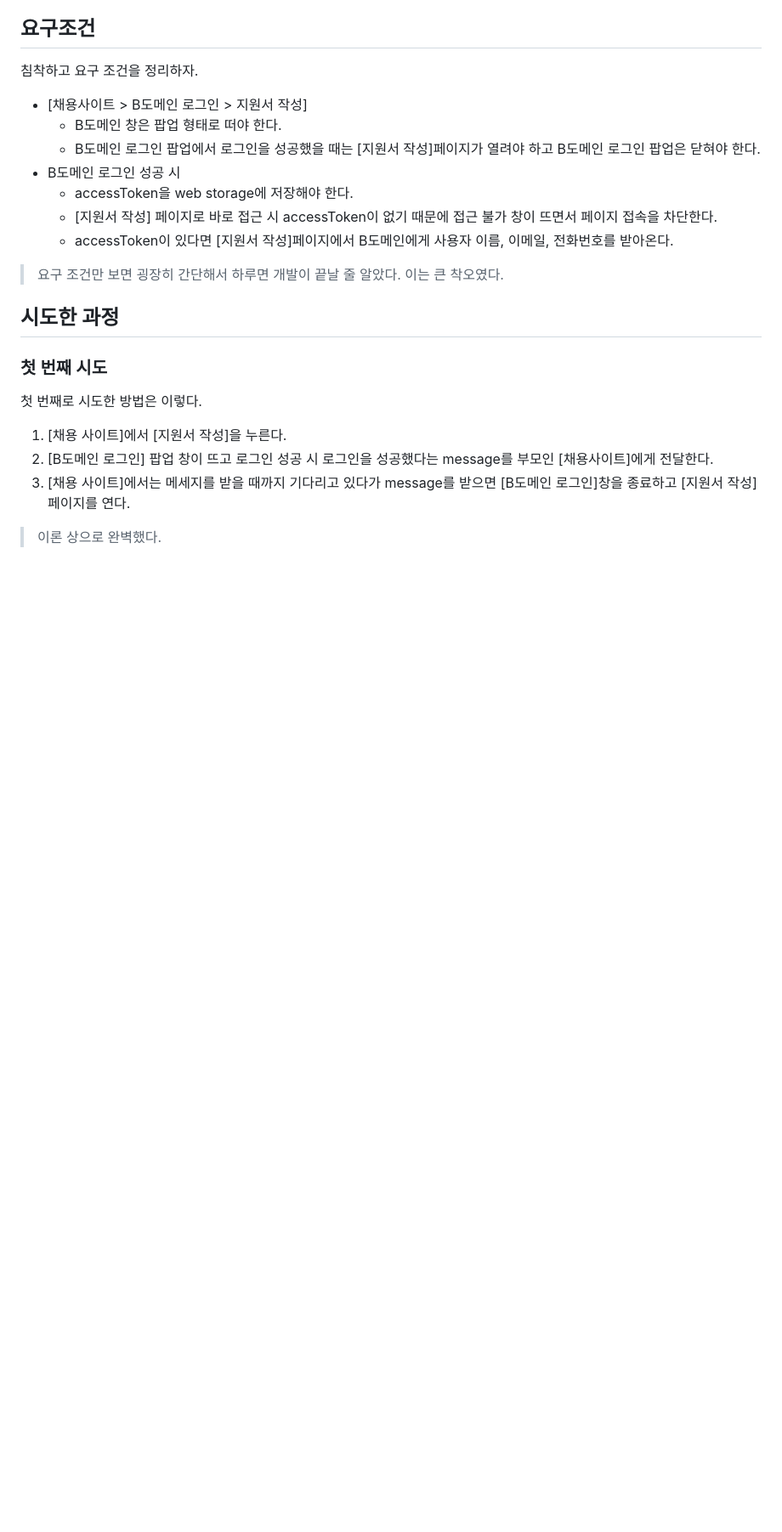
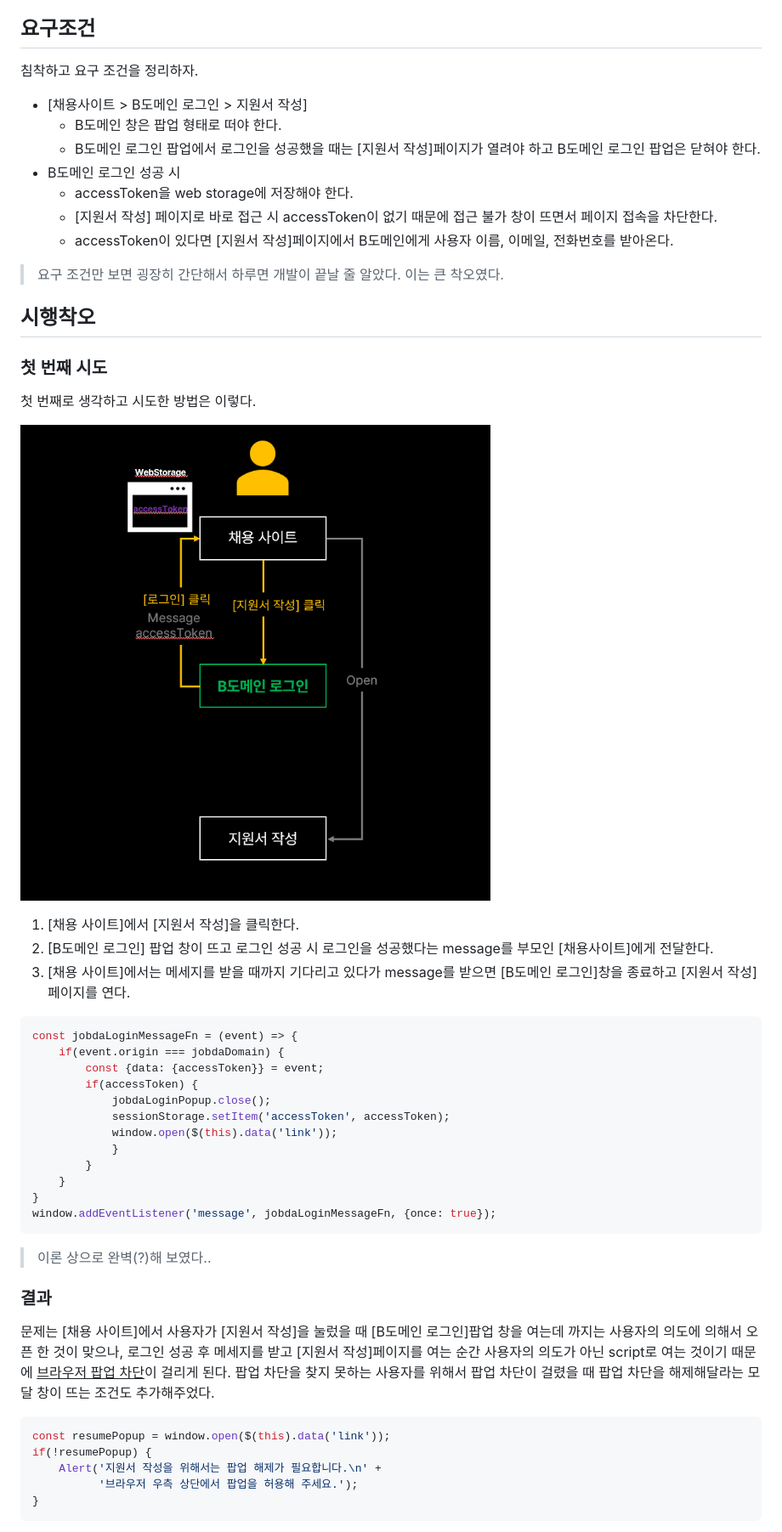
Before and after one commit to joker77z/joker77z.github.io, a Markdown page: contents/TrobuleShooting/interlock_use_message.md, the part around the change printed below. Shown: that part at 85% size. Rendered like a GitHub page; blank space fills up the shorter version.

````diff
--- a/contents/TrobuleShooting/interlock_use_message.md
+++ b/contents/TrobuleShooting/interlock_use_message.md
@@ -33,14 +35,44 @@ thumbnail: '../images/image-20230101171834438.png'
 
 
 
-## 시도한 과정
+## 시행착오
 
 ### 첫 번째 시도
 
-첫 번째로 시도한 방법은 이렇다.
+첫 번째로 생각하고 시도한 방법은 이렇다.
 
-1. [채용 사이트]에서 [지원서 작성]을 누른다.
+![image-20230116212245291](./../images/interlock_use_message/image-20230116212245291.png)
+
+1. [채용 사이트]에서 [지원서 작성]을 클릭한다.
 2. [B도메인 로그인] 팝업 창이 뜨고 로그인 성공 시 로그인을 성공했다는 message를 부모인 [채용사이트]에게 전달한다.
 3. [채용 사이트]에서는 메세지를 받을 때까지 기다리고 있다가 message를 받으면 [B도메인 로그인]창을 종료하고 [지원서 작성]페이지를 연다.
 
-> 이론 상으로 완벽했다.
+```js
+const jobdaLoginMessageFn = (event) => {
+    if(event.origin === jobdaDomain) {
+        const {data: {accessToken}} = event;
+        if(accessToken) {
+            jobdaLoginPopup.close();
+            sessionStorage.setItem('accessToken', accessToken);
+            window.open($(this).data('link'));
+            }
+        }
+    }
+}
+window.addEventListener('message', jobdaLoginMessageFn, {once: true});
+```
+
+> 이론 상으로 완벽(?)해 보였다..
+
+### 결과
+
+문제는 [채용 사이트]에서 사용자가 [지원서 작성]을 눌렀을 때 [B도메인 로그인]팝업 창을 여는데 까지는 사용자의 의도에 의해서 오픈 한 것이 맞으나, 로그인 성공 후 메세지를 받고 [지원서 작성]페이지를 여는 순간 사용자의 의도가 아닌 script로 여는 것이기 때문에 <u>브라우저 팝업 차단</u>이 걸리게 된다. 팝업 차단을 찾지 못하는 사용자를 위해서 팝업 차단이 걸렸을 때 팝업 차단을 해제해달라는 모달 창이 뜨는 조건도 추가해주었다.
+
+```js
+const resumePopup = window.open($(this).data('link'));
+if(!resumePopup) {
+    Alert('지원서 작성을 위해서는 팝업 해제가 필요합니다.\n' +
+          '브라우저 우측 상단에서 팝업을 허용해 주세요.');
+}
+```
+
````
Also changed, not shown: other parts of contents/TrobuleShooting/interlock_use_message.md (+22 -1 lines), contents/images/interlock_use_message/image-20230116213146407.png (added).
